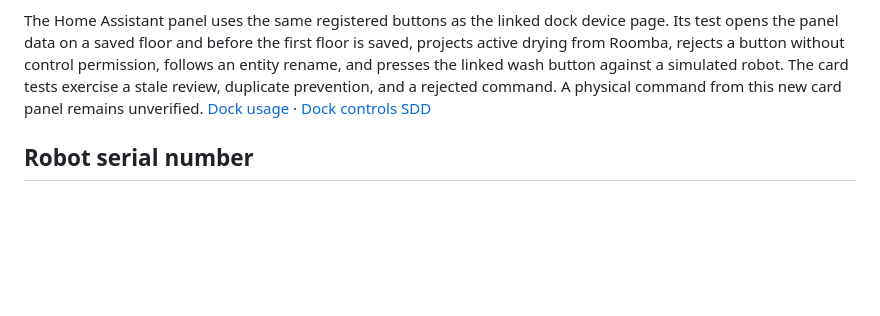
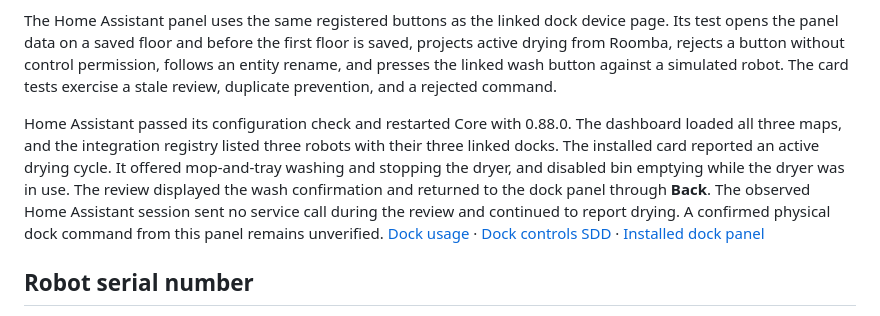
Before and after one commit to efraespada/ha-roomba-home, a Markdown page: docs/validation.md, the part around the change. Rendered like a GitHub page; blank space fills up the shorter version.

```diff
--- a/docs/validation.md
+++ b/docs/validation.md
@@ -3065,9 +3065,20 @@ before the first floor is saved, projects active drying from Roomba,
 rejects a button without control permission, follows an entity rename,
 and presses the linked wash button against a simulated robot. The card
 tests exercise a stale review, duplicate prevention, and a rejected
-command. A physical command from this new card panel remains unverified.
+command.
+
+Home Assistant passed its configuration check and restarted Core with
+0.88.0. The dashboard loaded all three maps, and the integration registry
+listed three robots with their three linked docks. The installed card
+reported an active drying cycle. It offered mop-and-tray washing and
+stopping the dryer, and disabled bin emptying while the dryer was in use.
+The review displayed the wash confirmation and returned to the dock panel
+through **Back**. The observed Home Assistant session sent no service call
+during the review and continued to report drying. A confirmed physical
+dock command from this panel remains unverified.
 [Dock usage](usage.md#dock-settings) ·
-[Dock controls SDD](../specs/008-mission-detail-and-map-card.md)
+[Dock controls SDD](../specs/008-mission-detail-and-map-card.md) ·
+[Installed dock panel](screenshots/roomba-dock-controls.jpg)
 
 ## Robot serial number
 
```
Also changed, not shown: README.md (+2 -0 lines), docs/screenshots/roomba-dock-controls.jpg (added), 1 other file.
